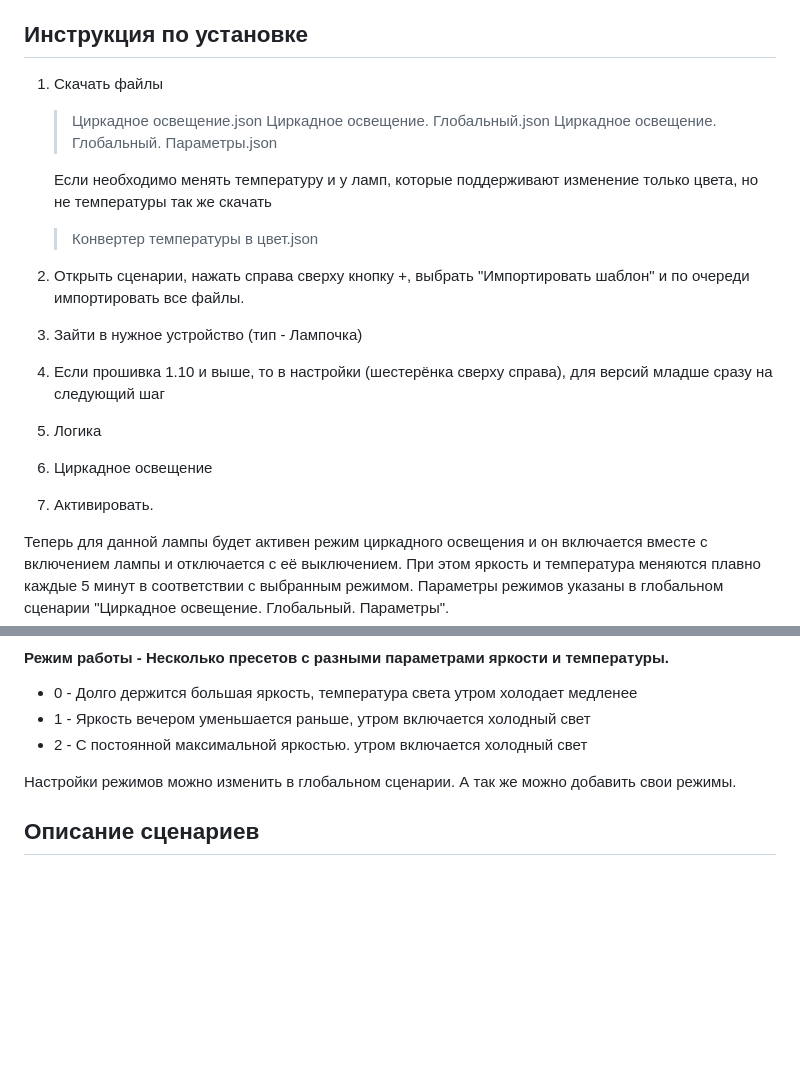
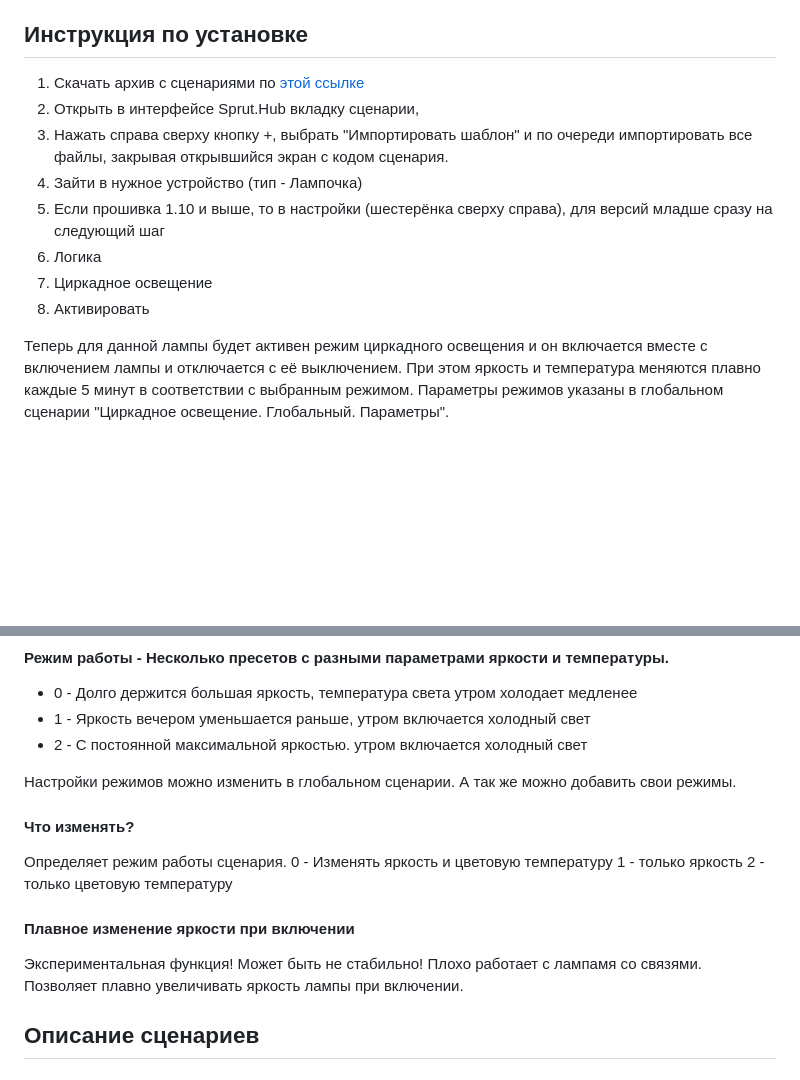
Before and after one commit to KirillAshikhmin/Sprut.Hub_Tools, a Markdown page: CircadianLight/README.md, 2 parts joined by grey strips. Drawn GitHub-style; blank space fills up the shorter version.

```diff
--- a/CircadianLight/README.md
+++ b/CircadianLight/README.md
@@ -10,23 +10,14 @@
 
 ## Инструкция по установке
 
- 1. Скачать файлы
-    > Циркадное освещение.json
-    > Циркадное освещение. Глобальный.json
-    > Циркадное освещение. Глобальный. Параметры.json
-
-    Если необходимо менять температуру и у ламп, которые поддерживают
-    изменение только цвета, но не температуры так же скачать
-
-    > Конвертер температуры в цвет.json
- 2. Открыть сценарии, нажать справа сверху кнопку +, выбрать
-    "Импортировать шаблон" и по очереди импортировать все файлы.
- 3. Зайти в нужное устройство (тип - Лампочка)
- 4. Если прошивка 1.10 и выше, то в настройки (шестерёнка сверху
-    справа), для версий младше сразу на следующий шаг
- 5. Логика
- 6. Циркадное освещение
- 7. Активировать.
+ 1. Скачать архив с сценариями по [этой ссылке](https://github.com/KirillAshikhmin/Sprut.Hub_Tools/raw/refs/heads/main/CircadianLight/CircadianLight.zip)
+ 2. Открыть в интерфейсе Sprut.Hub вкладку сценарии,
+ 3. Нажать справа сверху кнопку +, выбрать "Импортировать шаблон" и по очереди импортировать все файлы, закрывая открывшийся экран с кодом сценария.
+ 4. Зайти в нужное устройство (тип - Лампочка)
+ 5. Если прошивка 1.10 и выше, то в настройки (шестерёнка сверху справа), для версий младше сразу на следующий шаг
+ 6. Логика
+ 7. Циркадное освещение
+ 8. Активировать
 
 Теперь для данной лампы будет активен режим циркадного освещения и он включается вместе с включением лампы и отключается с её выключением. При этом яркость и температура меняются плавно каждые 5 минут в соответствии с выбранным режимом. Параметры режимов указаны в глобальном сценарии "Циркадное освещение. Глобальный. Параметры".
 
@@ -43,6 +34,16 @@
 -  2 - С постоянной максимальной яркостью. утром включается холодный свет
 
 Настройки режимов можно изменить в глобальном сценарии. А так же можно добавить свои режимы.
+
+#### Что изменять?
+Определяет режим работы сценария.
+0 - Изменять яркость и цветовую температуру
+1 - только яркость
+2 - только цветовую температуру
+
+#### Плавное изменение яркости при включении
+Экспериментальная функция! Может быть не стабильно! Плохо работает с лампамя со связями.
+Позволяет плавно увеличивать яркость лампы при включении.
 
 ## Описание сценариев
 ### Глобальный сценарий
```
Also changed, not shown: other parts of CircadianLight/README.md (+35 -0 lines).
